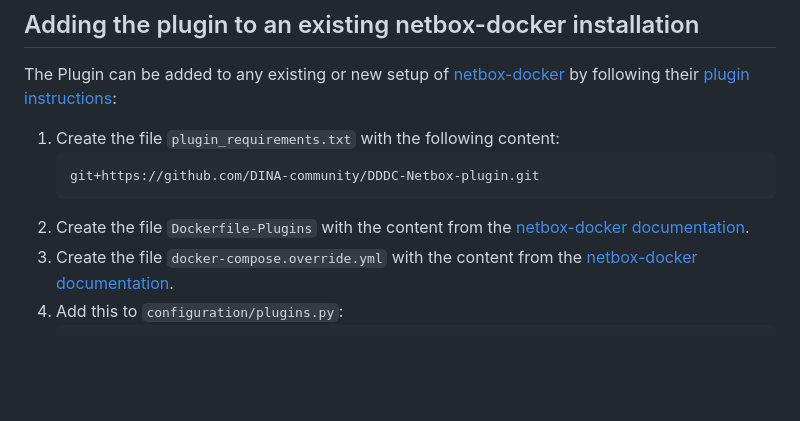
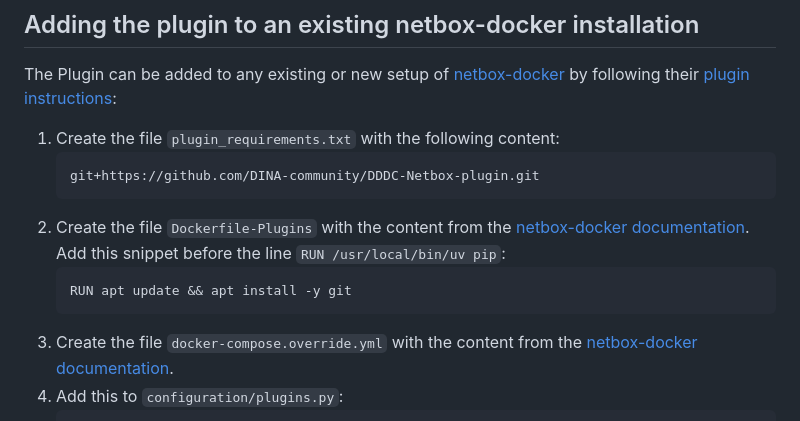
Before and after one commit to DINA-community/DDDC-Netbox-plugin, a Markdown page: README.md, the part around the change. GitHub-like rendering; blank space fills up the shorter version.

Commit message:
docs: add instruction to install git in Dockerfile-Plugins

````diff
--- a/README.md
+++ b/README.md
@@ -21,6 +21,10 @@ The Plugin can be added to any existing or new setup of [netbox-docker](https://
    git+https://github.com/DINA-community/DDDC-Netbox-plugin.git
    ```
 2. Create the file `Dockerfile-Plugins` with the content from the [netbox-docker documentation](https://github.com/netbox-community/netbox-docker/wiki/Using-Netbox-Plugins#dockerfile-plugins).
+   Add this snippet before the line `RUN /usr/local/bin/uv pip`:
+   ```bash
+   RUN apt update && apt install -y git
+   ```
 3. Create the file `docker-compose.override.yml` with the content from the [netbox-docker documentation](https://github.com/netbox-community/netbox-docker/wiki/Using-Netbox-Plugins#user-content-docker-composeoverrideyml).
 4. Add this to `configuration/plugins.py`:
    ```python
````
